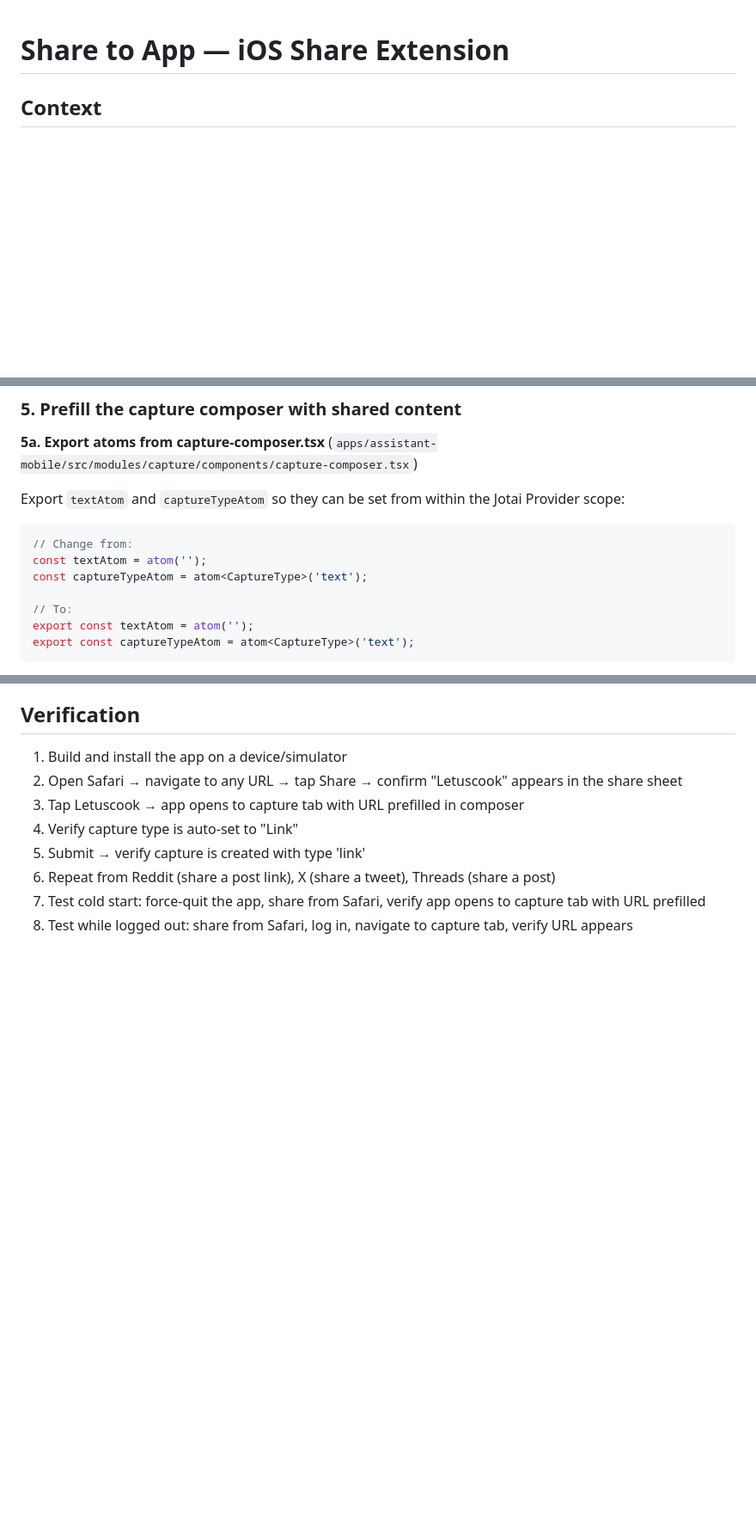
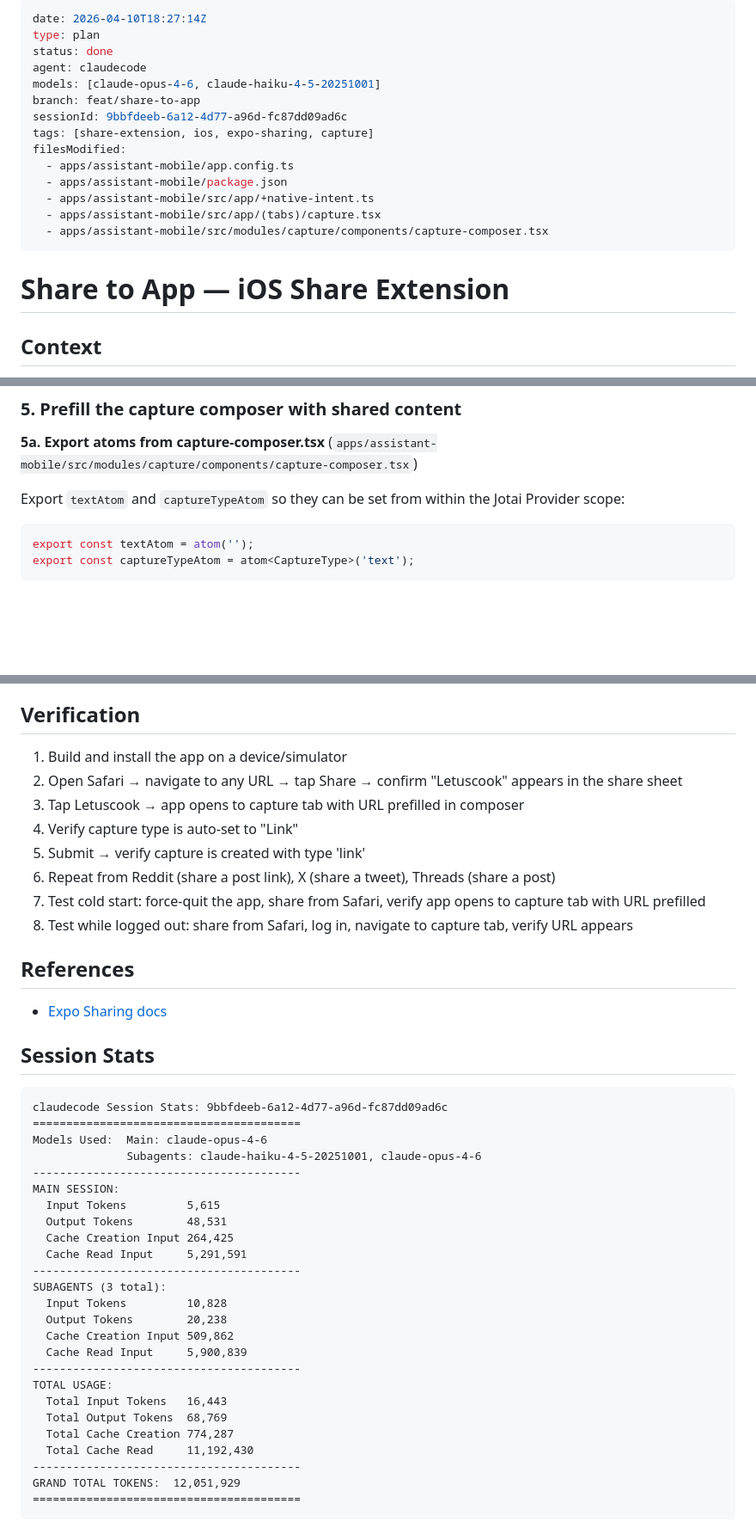
Before and after one commit to stevezhu/letuscook, a Markdown page: .agent-logbook/plans/2026-04-10_182714Z_claudecode_share-to-app.md, 3 parts joined by grey strips. Shown at 86% size. Rendered like a GitHub page; blank space fills up the shorter version.

Commit message:
update plan with agent-logbook

````diff
--- a/.agent-logbook/plans/squishy-strolling-moon.md
+++ b/.agent-logbook/plans/2026-04-10_182714Z_claudecode_share-to-app.md
@@ -1,3 +1,20 @@
+---
+date: 2026-04-10T18:27:14Z
+type: plan
+status: done
+agent: claudecode
+models: [claude-opus-4-6, claude-haiku-4-5-20251001]
+branch: feat/share-to-app
+sessionId: 9bbfdeeb-6a12-4d77-a96d-fc87dd09ad6c
+tags: [share-extension, ios, expo-sharing, capture]
+filesModified:
+  - apps/assistant-mobile/app.config.ts
+  - apps/assistant-mobile/package.json
+  - apps/assistant-mobile/src/app/+native-intent.ts
+  - apps/assistant-mobile/src/app/(tabs)/capture.tsx
+  - apps/assistant-mobile/src/modules/capture/components/capture-composer.tsx
+---
+
 # Share to App — iOS Share Extension
 
 ## Context
@@ -107,11 +123,6 @@ export async function redirectSystemPath({
 Export `textAtom` and `captureTypeAtom` so they can be set from within the Jotai Provider scope:
 
 ```ts
-// Change from:
-const textAtom = atom('');
-const captureTypeAtom = atom<CaptureType>('text');
-
-// To:
 export const textAtom = atom('');
 export const captureTypeAtom = atom<CaptureType>('text');
 ```
@@ -205,3 +215,37 @@ cd apps/assistant-mobile
 6. Repeat from Reddit (share a post link), X (share a tweet), Threads (share a post)
 7. Test cold start: force-quit the app, share from Safari, verify app opens to capture tab with URL prefilled
 8. Test while logged out: share from Safari, log in, navigate to capture tab, verify URL appears
+
+## References
+
+- [Expo Sharing docs](https://docs.expo.dev/versions/latest/sdk/sharing/index.md)
+
+## Session Stats
+
+```
+claudecode Session Stats: 9bbfdeeb-6a12-4d77-a96d-fc87dd09ad6c
+========================================
+Models Used:  Main: claude-opus-4-6
+              Subagents: claude-haiku-4-5-20251001, claude-opus-4-6
+----------------------------------------
+MAIN SESSION:
+  Input Tokens         5,615
+  Output Tokens        48,531
+  Cache Creation Input 264,425
+  Cache Read Input     5,291,591
+----------------------------------------
+SUBAGENTS (3 total):
+  Input Tokens         10,828
+  Output Tokens        20,238
+  Cache Creation Input 509,862
+  Cache Read Input     5,900,839
+----------------------------------------
+TOTAL USAGE:
+  Total Input Tokens   16,443
+  Total Output Tokens  68,769
+  Total Cache Creation 774,287
+  Total Cache Read     11,192,430
+----------------------------------------
+GRAND TOTAL TOKENS:  12,051,929
+========================================
+```
````
Also changed, not shown: other parts of .agent-logbook/plans/2026-04-10_182714Z_claudecode_share-to-app.md (+1 -3 lines).
